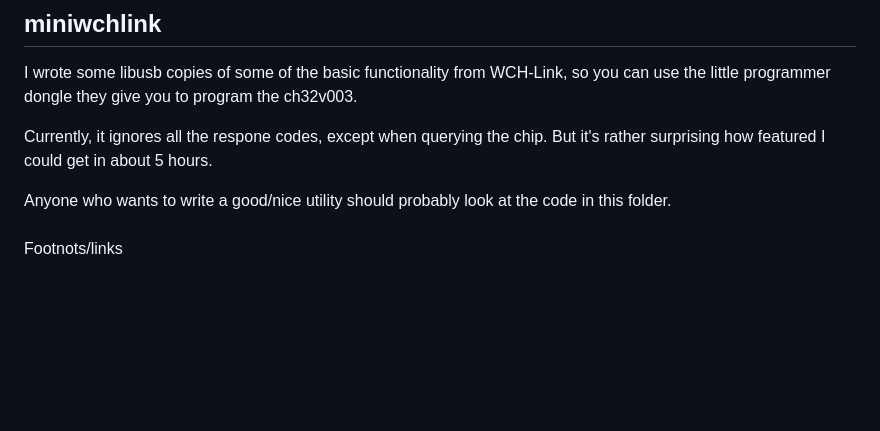
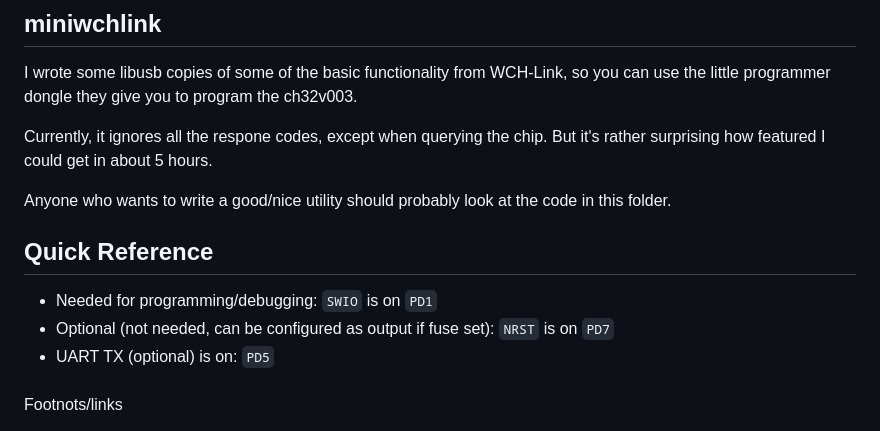
Before and after one commit to cnlohr/ch32v003fun, a Markdown page: README.md, the part around the change. GitHub-like rendering; blank space fills up the shorter version.

```diff
--- a/README.md
+++ b/README.md
@@ -46,6 +46,11 @@ Currently, it ignores all the respone codes, except when querying the chip.  But
 
 Anyone who wants to write a good/nice utility should probably look at the code in this folder.
 
+## Quick Reference
+ * Needed for programming/debugging: `SWIO` is on `PD1`
+ * Optional (not needed, can be configured as output if fuse set): `NRST` is on `PD7`
+ * UART TX (optional) is on: `PD5`
+
 ###
  Footnots/links
 
```
